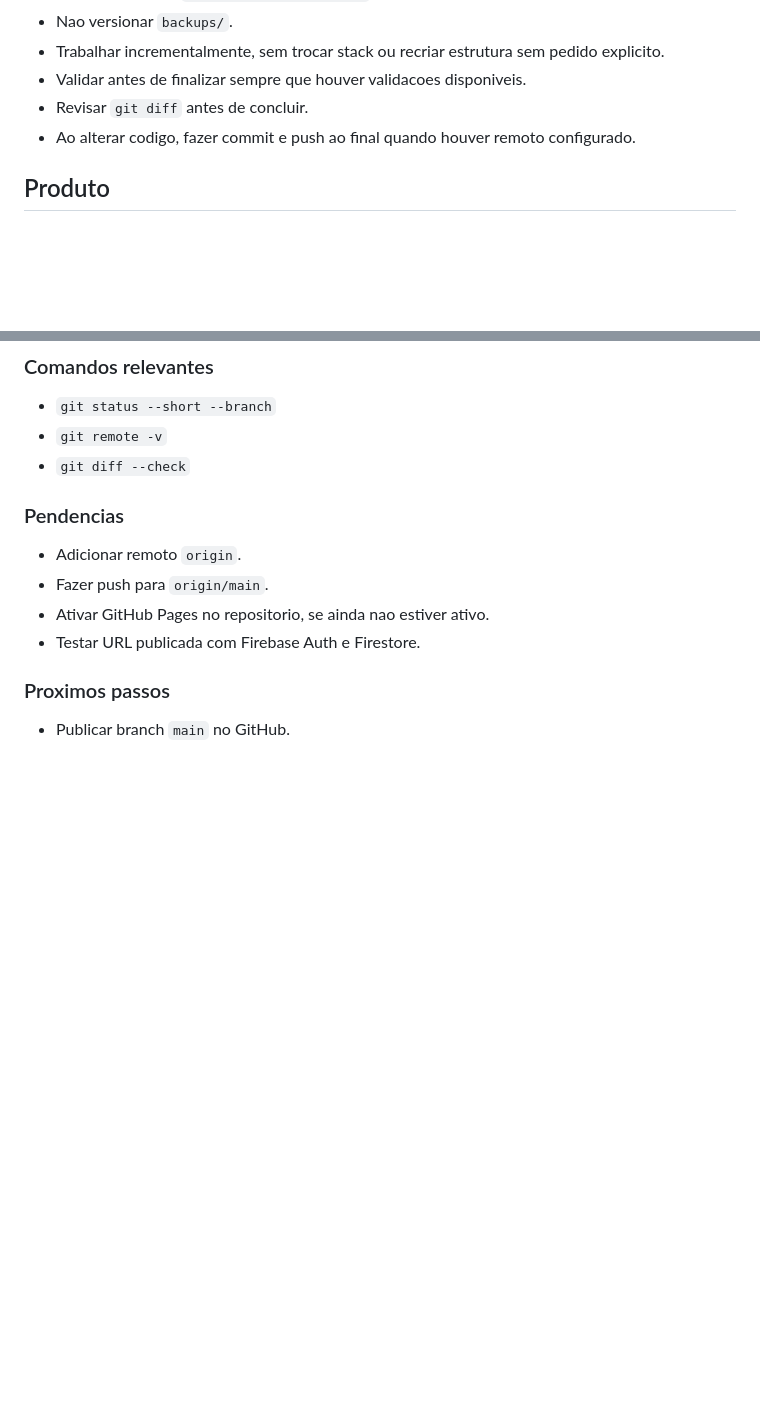
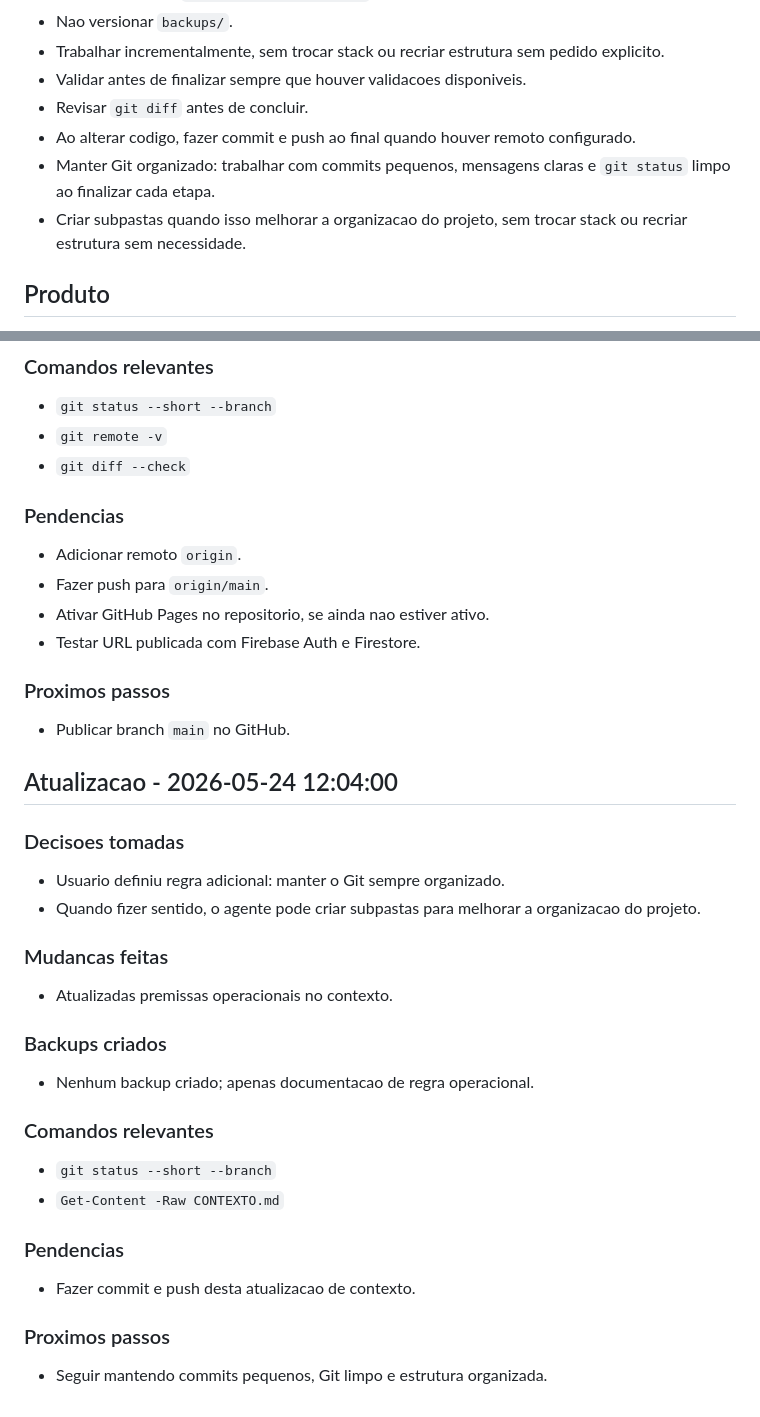
Before and after one commit to knowkup/orcamento-mensal, a Markdown page: CONTEXTO.md, 2 parts joined by grey strips. Drawn GitHub-style; blank space fills up the shorter version.

Commit message:
docs: registra regra de organizacao git

```diff
--- a/CONTEXTO.md
+++ b/CONTEXTO.md
@@ -12,6 +12,8 @@ Data inicial: 2026-05-24
 - Validar antes de finalizar sempre que houver validacoes disponiveis.
 - Revisar `git diff` antes de concluir.
 - Ao alterar codigo, fazer commit e push ao final quando houver remoto configurado.
+- Manter Git organizado: trabalhar com commits pequenos, mensagens claras e `git status` limpo ao finalizar cada etapa.
+- Criar subpastas quando isso melhorar a organizacao do projeto, sem trocar stack ou recriar estrutura sem necessidade.
 
 ## Produto
 
@@ -256,3 +258,31 @@ Data inicial: 2026-05-24
 ### Proximos passos
 
 - Publicar branch `main` no GitHub.
+
+## Atualizacao - 2026-05-24 12:04:00
+
+### Decisoes tomadas
+
+- Usuario definiu regra adicional: manter o Git sempre organizado.
+- Quando fizer sentido, o agente pode criar subpastas para melhorar a organizacao do projeto.
+
+### Mudancas feitas
+
+- Atualizadas premissas operacionais no contexto.
+
+### Backups criados
+
+- Nenhum backup criado; apenas documentacao de regra operacional.
+
+### Comandos relevantes
+
+- `git status --short --branch`
+- `Get-Content -Raw CONTEXTO.md`
+
+### Pendencias
+
+- Fazer commit e push desta atualizacao de contexto.
+
+### Proximos passos
+
+- Seguir mantendo commits pequenos, Git limpo e estrutura organizada.
```
